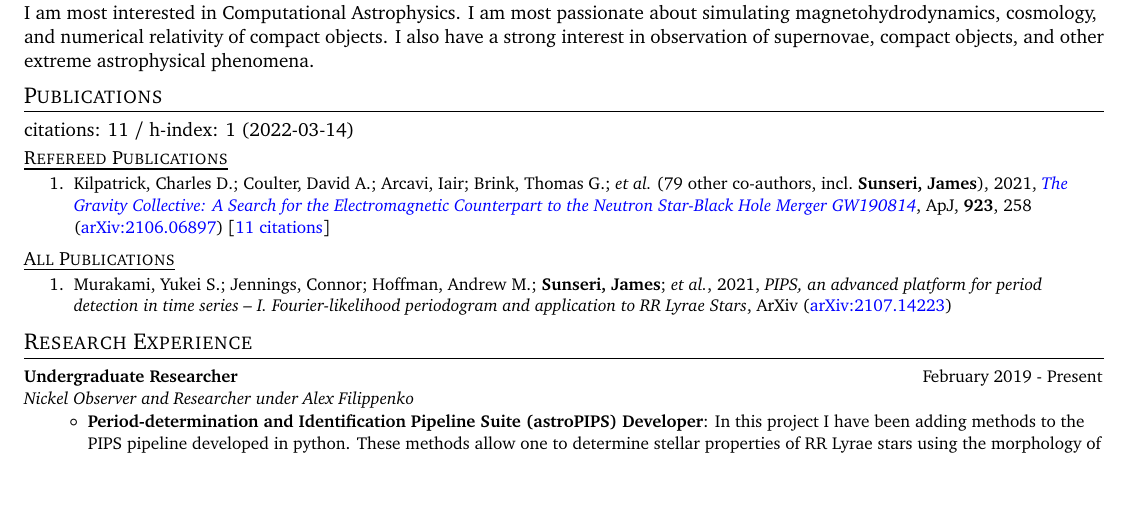
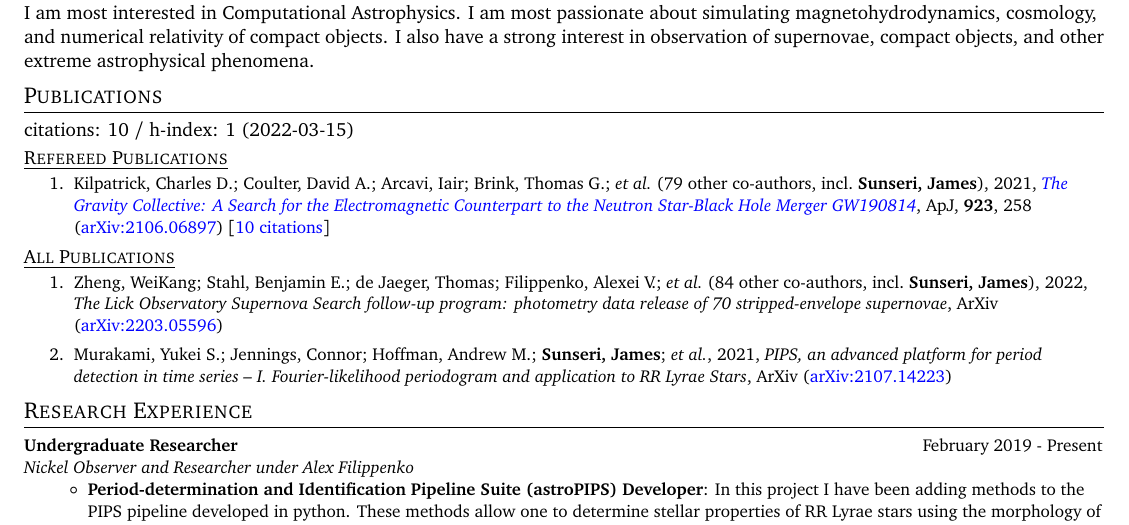
Before and after one commit to James11222/James_CV, a LaTeX CV (resume.tex, which reads supp_tex/pubs_ref.tex, supp_tex/pubs_summary.tex, supp_tex/pubs_unref.tex): part of page 1 of 3, cut so that both start at the same text, the shorter picture padded with empty space. Compiled offline with pdfLaTeX.

Commit message:
Scrape and update publications

```diff
--- a/supp_tex/pubs_ref.tex
+++ b/supp_tex/pubs_ref.tex
@@ -1 +1 @@
-\item Kilpatrick, Charles D.; Coulter, David A.; Arcavi, Iair; Brink, Thomas G.; \etal\ ({79} other co-authors, incl.\ \textbf{Sunseri, James}), 2021, \doi{10.3847/1538-4357/ac23c6}{The Gravity Collective: A Search for the Electromagnetic Counterpart to the Neutron Star-Black Hole Merger GW190814}, \apj, \textbf{923}, 258 (\arxiv{2106.06897}) [\href{https://ui.adsabs.harvard.edu/abs/2021ApJ...923..258K}{11 citations}]
+\item Kilpatrick, Charles D.; Coulter, David A.; Arcavi, Iair; Brink, Thomas G.; \etal\ ({79} other co-authors, incl.\ \textbf{Sunseri, James}), 2021, \doi{10.3847/1538-4357/ac23c6}{The Gravity Collective: A Search for the Electromagnetic Counterpart to the Neutron Star-Black Hole Merger GW190814}, \apj, \textbf{923}, 258 (\arxiv{2106.06897}) [\href{https://ui.adsabs.harvard.edu/abs/2021ApJ...923..258K}{10 citations}]
--- a/supp_tex/pubs_summary.tex
+++ b/supp_tex/pubs_summary.tex
@@ -1 +1 @@
-citations: 11 / h-index: 1 (2022-03-14)
+citations: 10 / h-index: 1 (2022-03-15)
--- a/supp_tex/pubs_unref.tex
+++ b/supp_tex/pubs_unref.tex
@@ -1 +1,3 @@
+\item Zheng, WeiKang; Stahl, Benjamin E.; de Jaeger, Thomas; Filippenko, Alexei V.; \etal\ ({84} other co-authors, incl.\ \textbf{Sunseri, James}), 2022, \emph{The Lick Observatory Supernova Search follow-up program: photometry data release of 70 stripped-envelope supernovae}, ArXiv (\arxiv{2203.05596})
+
 \item Murakami, Yukei S.; Jennings, Connor; Hoffman, Andrew M.; \textbf{Sunseri, James}; \etal, 2021, \emph{PIPS, an advanced platform for period detection in time series -- I. Fourier-likelihood periodogram and application to RR Lyrae Stars}, ArXiv (\arxiv{2107.14223})
```
Also changed, not shown: 1 other file.
